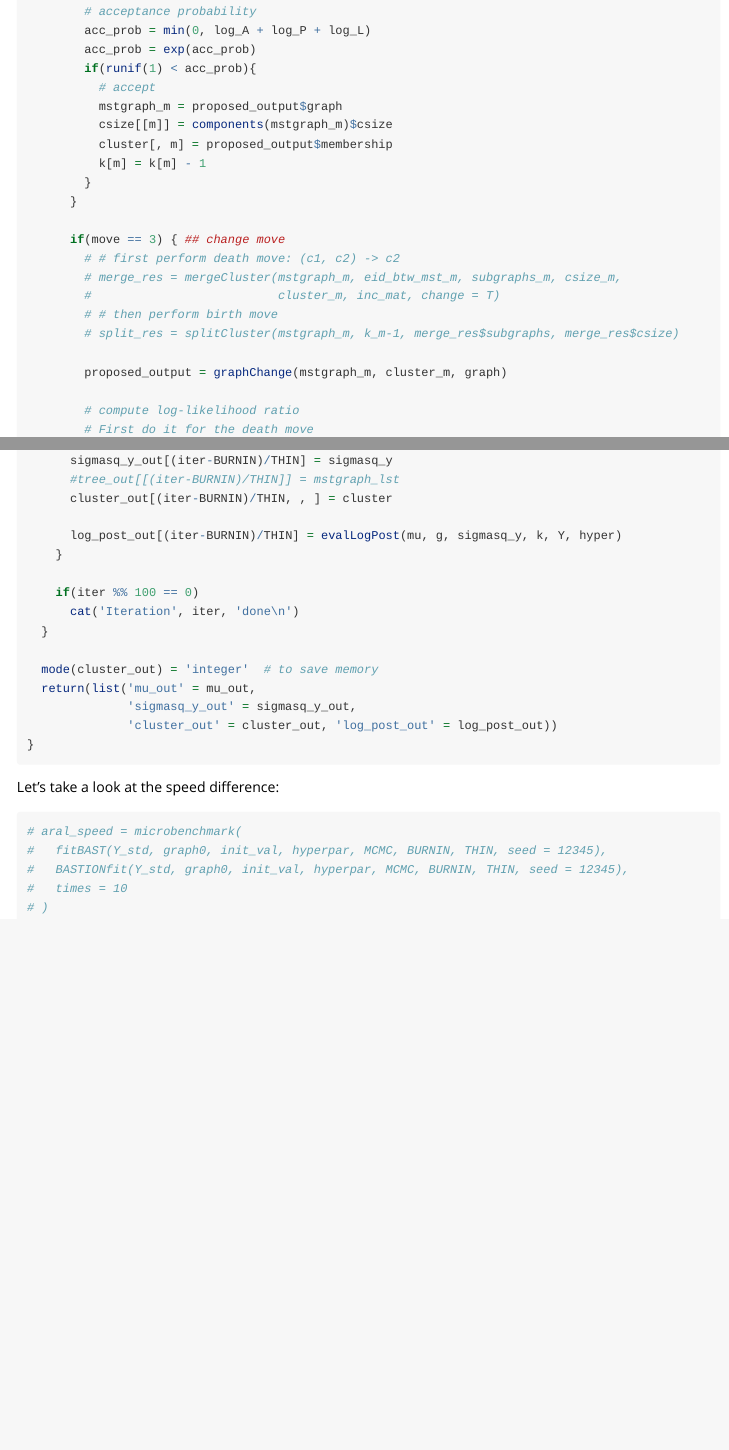
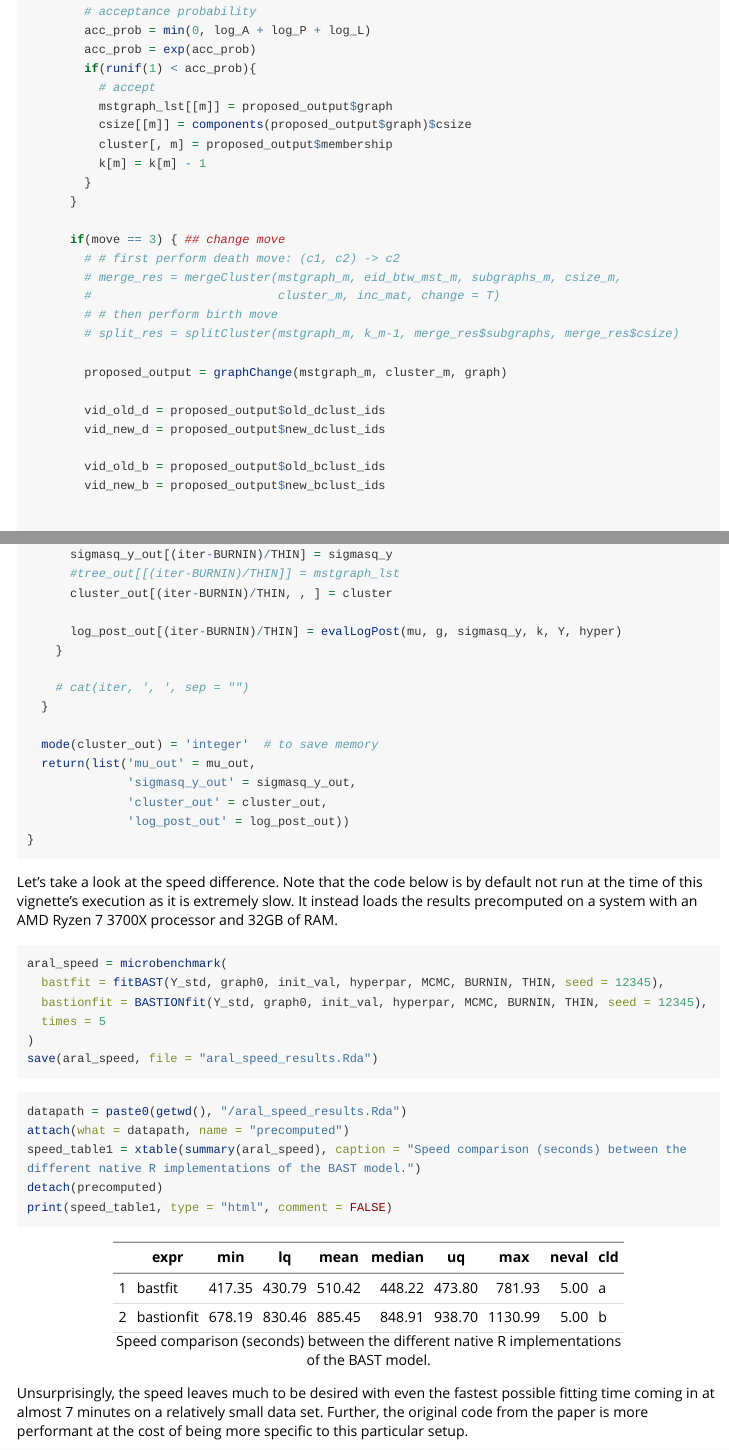
Before and after one commit to rayisaacalan/BASTION, an R Markdown document (vignettes/speed.Rmd): the page in a window 1100 px wide, from 5860 px down, and a second part further down, joined at a grey line. Rendered offline with R 4.5, knitr and Pandoc, with nearby package versions; some code elsewhere in the file could not run offline; long lines of code are wrapped.

Commit message:
Add initial speed test for Aral Sea data

````diff
--- a/vignettes/speed.Rmd
+++ b/vignettes/speed.Rmd
@@ -867,8 +867,8 @@ BASTIONfit = function(Y, graph, init_vals, hyperpars, MCMC, BURNIN, THIN, seed =
         acc_prob = exp(acc_prob)
         if(runif(1) < acc_prob){
           # accept
-          mstgraph_m = proposed_output$graph
-          csize[[m]] = components(mstgraph_m)$csize
+          mstgraph_lst[[m]] = proposed_output$graph
+          csize[[m]] = components(proposed_output$graph)$csize
           cluster[, m] = proposed_output$membership
           k[m] = k[m] - 1
         }
@@ -882,6 +882,13 @@ BASTIONfit = function(Y, graph, init_vals, hyperpars, MCMC, BURNIN, THIN, seed =
         # split_res = splitCluster(mstgraph_m, k_m-1, merge_res$subgraphs, merge_res$csize)
 
         proposed_output = graphChange(mstgraph_m, cluster_m, graph)
+
+        vid_old_d = proposed_output$old_dclust_ids
+        vid_new_d = proposed_output$new_dclust_ids
+
+        vid_old_b = proposed_output$old_bclust_ids
+        vid_new_b = proposed_output$new_bclust_ids
+
 
         # compute log-likelihood ratio
         # First do it for the death move
@@ -961,28 +968,35 @@ BASTIONfit = function(Y, graph, init_vals, hyperpars, MCMC, BURNIN, THIN, seed =
       log_post_out[(iter-BURNIN)/THIN] = evalLogPost(mu, g, sigmasq_y, k, Y, hyper)
     }
 
-    if(iter %% 100 == 0)
-      cat('Iteration', iter, 'done\n')
+    # cat(iter, ', ', sep = "")
   }
 
   mode(cluster_out) = 'integer'  # to save memory
   return(list('mu_out' = mu_out,
               'sigmasq_y_out' = sigmasq_y_out,
-              'cluster_out' = cluster_out, 'log_post_out' = log_post_out))
+              'cluster_out' = cluster_out,
+              'log_post_out' = log_post_out))
 }
 ```
 
-Let's take a look at the speed difference:
+Let's take a look at the speed difference. Note that the code below is by default not run at the time of this vignette's execution as it is extremely slow. It instead loads the results precomputed on a system with an AMD Ryzen 7 3700X processor and 32GB of RAM.
 
-```{r aral-speed}
-# aral_speed = microbenchmark(
-#   fitBAST(Y_std, graph0, init_val, hyperpar, MCMC, BURNIN, THIN, seed = 12345),
-#   BASTIONfit(Y_std, graph0, init_val, hyperpar, MCMC, BURNIN, THIN, seed = 12345),
-#   times = 10
-# )
+```{r aral-speed, eval=FALSE}
+aral_speed = microbenchmark(
+  bastfit = fitBAST(Y_std, graph0, init_val, hyperpar, MCMC, BURNIN, THIN, seed = 12345),
+  bastionfit = BASTIONfit(Y_std, graph0, init_val, hyperpar, MCMC, BURNIN, THIN, seed = 12345),
+  times = 5
+)
+save(aral_speed, file = "aral_speed_results.Rda")
 ```
 
 
-```{r aral-speed-xtable, include=FALSE}
+```{r aral-speed-xtable, results='asis'}
+datapath = paste0(getwd(), "/aral_speed_results.Rda")
+attach(what = datapath, name = "precomputed")
+speed_table1 = xtable(summary(aral_speed), caption = "Speed comparison (seconds) between the different native R implementations of the BAST model.")
+detach(precomputed)
+print(speed_table1, type = "html", comment = FALSE)
+```
 
-```
+Unsurprisingly, the speed leaves much to be desired with even the fastest possible fitting time coming in at almost 7 minutes on a relatively small data set. Further, the original code from the paper is more performant at the cost of being more specific to this particular setup.
````
Also changed, not shown: vignettes/aral_speed_results.Rda (added), vignettes/speed.Rmd (12 more changed lines).
